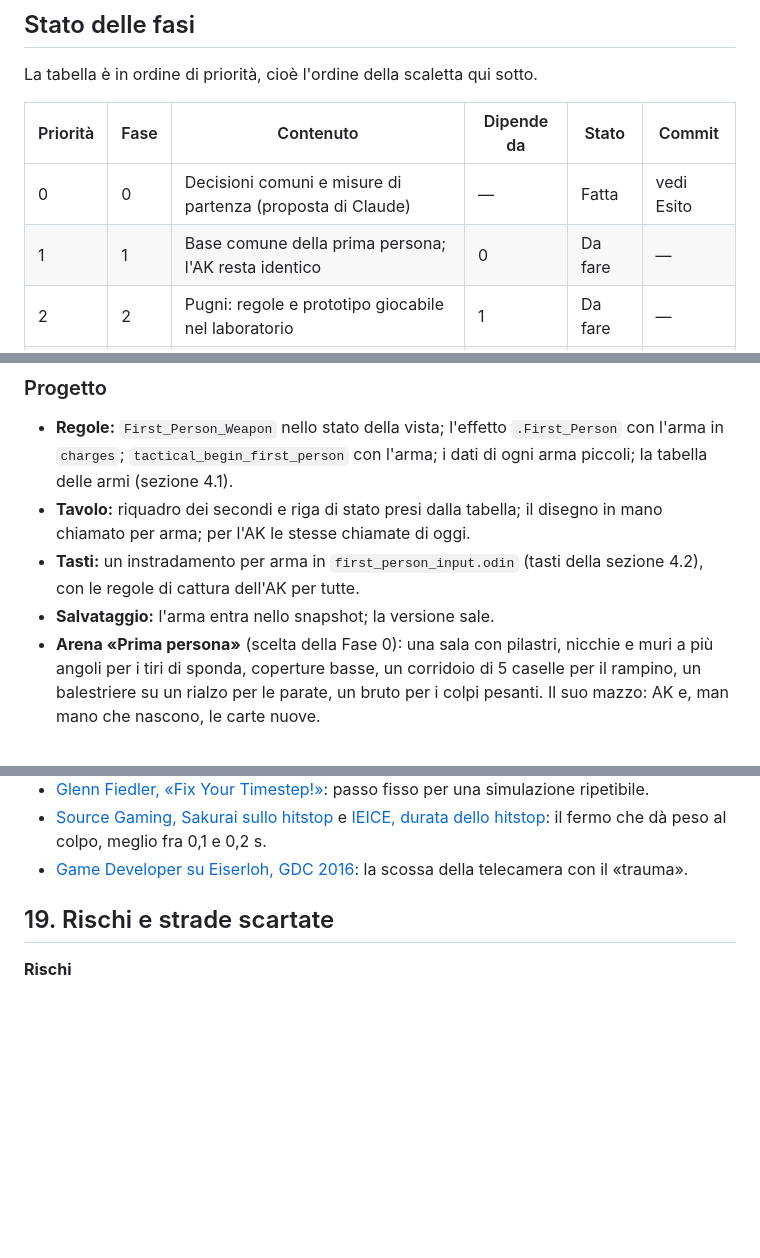
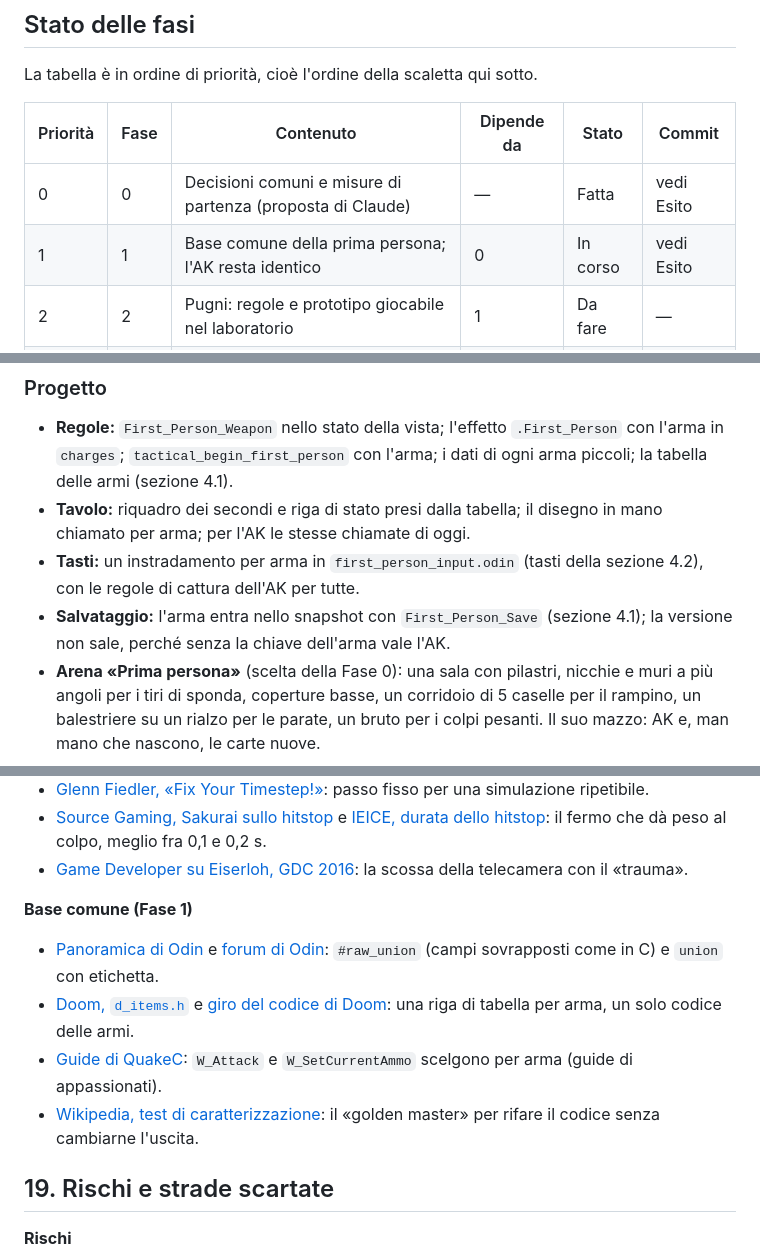
Before and after one commit to 0xdokkan/odin_pp, a Markdown page: docs/piano-prima-persona.md, 3 parts joined by grey strips. GitHub-like rendering; blank space fills up the shorter version.

```diff
--- a/docs/piano-prima-persona.md
+++ b/docs/piano-prima-persona.md
@@ -53,7 +53,7 @@ La tabella è in ordine di priorità, cioè l'ordine della scaletta qui sotto.
 | Priorità | Fase | Contenuto | Dipende da | Stato | Commit |
 |---|---|---|---|---|---|
 | 0 | 0 | Decisioni comuni e misure di partenza (proposta di Claude) | — | Fatta | vedi Esito |
-| 1 | 1 | Base comune della prima persona; l'AK resta identico | 0 | Da fare | — |
+| 1 | 1 | Base comune della prima persona; l'AK resta identico | 0 | In corso | vedi Esito |
 | 2 | 2 | Pugni: regole e prototipo giocabile nel laboratorio | 1 | Da fare | — |
 | 3 | 3 | Pugni: guantoni, segni critici, colpi a schermo, suoni | 2 | Da fare | — |
 | 4 | 4 | Spada: swing col mouse, parata, rampino; prototipo | 1 | Da fare | — |
@@ -1430,7 +1438,8 @@ salvataggio in `src/expedition/snapshot.odin`.
   disegno in mano chiamato per arma; per l'AK le stesse chiamate di oggi.
 - **Tasti:** un instradamento per arma in `first_person_input.odin` (tasti
   della sezione 4.2), con le regole di cattura dell'AK per tutte.
-- **Salvataggio:** l'arma entra nello snapshot; la versione sale.
+- **Salvataggio:** l'arma entra nello snapshot con `First_Person_Save` (sezione
+  4.1); la versione non sale, perché senza la chiave dell'arma vale l'AK.
 - **Arena «Prima persona»** (scelta della Fase 0): una sala con pilastri, nicchie e muri
   a più angoli per i tiri di sponda, coperture basse, un corridoio di 5 caselle
   per il rampino, un balestriere su un rialzo per le parate, un bruto per i
@@ -2191,6 +2235,18 @@ aggiungono qui le loro.
   il fermo che dà peso al colpo, meglio fra 0,1 e 0,2 s.
 - [Game Developer su Eiserloh, GDC 2016](https://gamedeveloper.com/programming/video-sprucing-up-cameras-with-math):
   la scossa della telecamera con il «trauma».
+
+**Base comune (Fase 1)**
+- [Panoramica di Odin](https://odin-lang.org/docs/overview/) e
+  [forum di Odin](https://forum.odin-lang.org/t/union-and-struct-raw-union/756):
+  `#raw_union` (campi sovrapposti come in C) e `union` con etichetta.
+- [Doom, `d_items.h`](https://github.com/id-Software/DOOM/blob/master/linuxdoom-1.10/d_items.h)
+  e [giro del codice di Doom](https://bookdown.org/robertness/doom_tour/10_5_item_definitions.html):
+  una riga di tabella per arma, un solo codice delle armi.
+- [Guide di QuakeC](https://www.insideqc.com/qctut/qctut-52.shtml): `W_Attack`
+  e `W_SetCurrentAmmo` scelgono per arma (guide di appassionati).
+- [Wikipedia, test di caratterizzazione](https://en.wikipedia.org/wiki/Characterization_test):
+  il «golden master» per rifare il codice senza cambiarne l'uscita.
 
 ## 19. Rischi e strade scartate
 
```
Also changed, not shown: other parts of docs/piano-prima-persona.md (+46 -3 lines).
